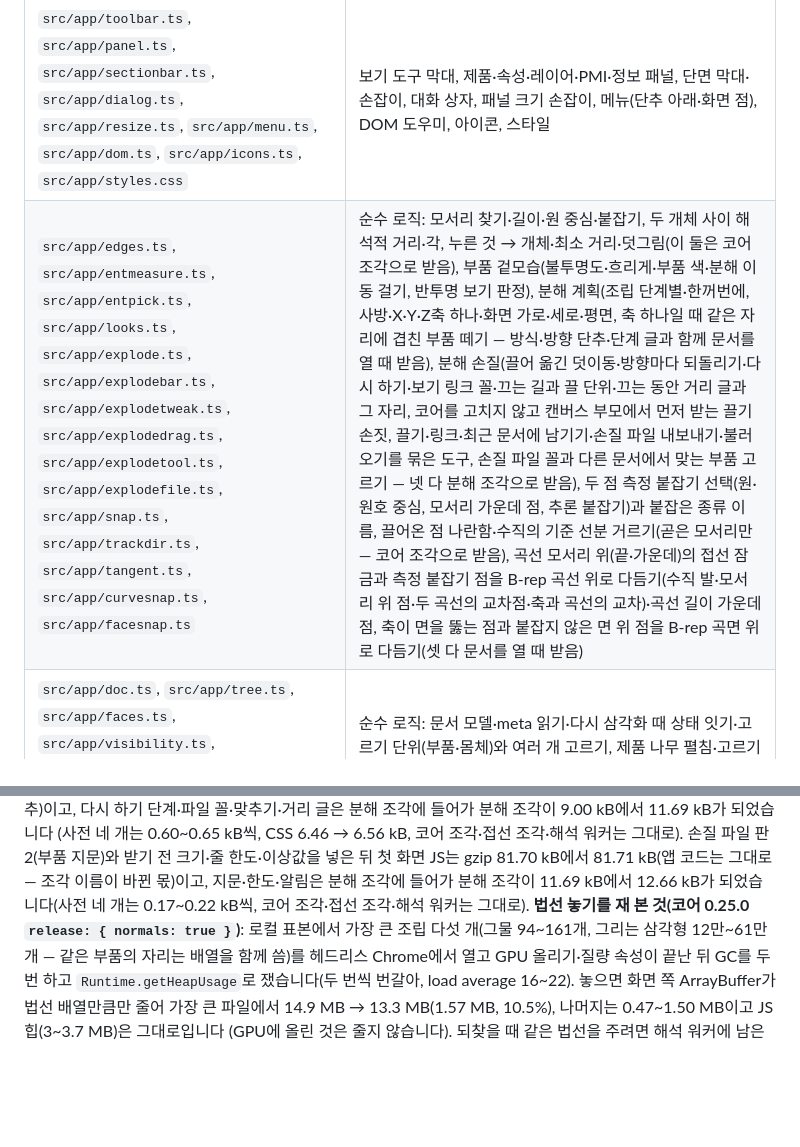
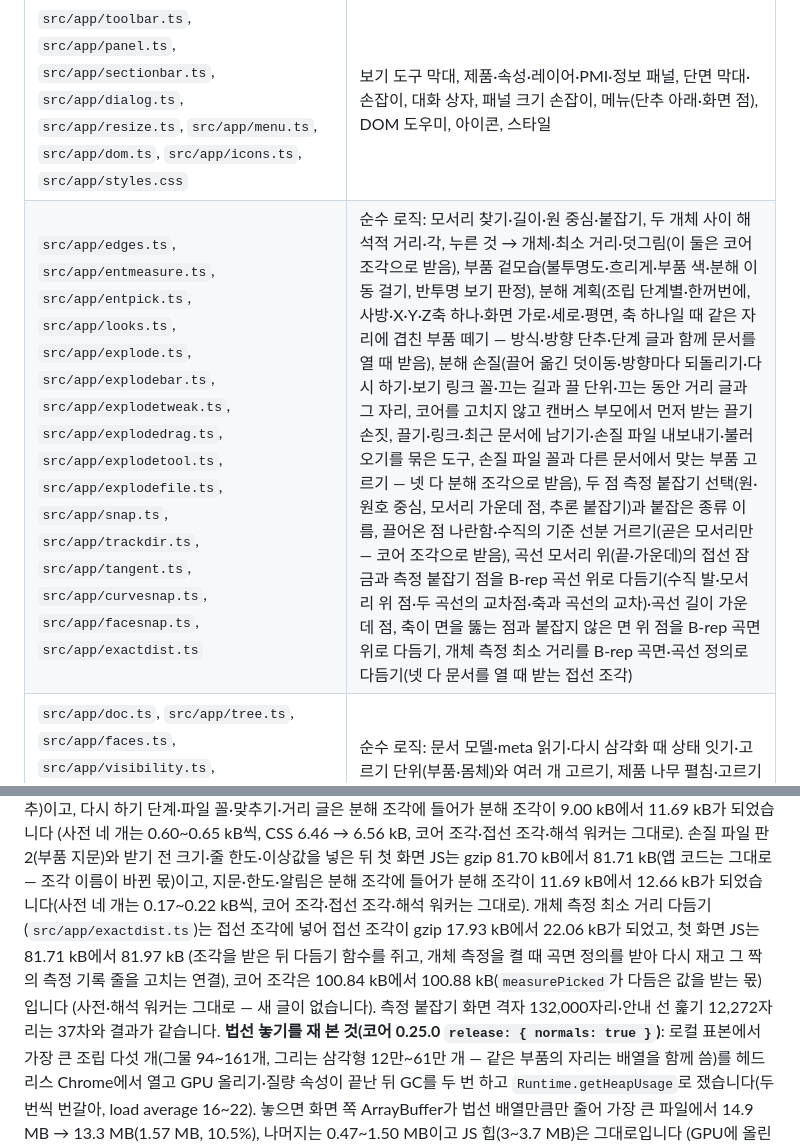
Before and after one commit to GyuTae-Kim/opencad-step, a Markdown page: README.md, 2 parts joined by grey strips. GitHub-like rendering; blank space fills up the shorter version.

```diff
--- a/README.md
+++ b/README.md
@@ -602,7 +610,7 @@ const { bytes: step } = await unpackStep(fileBytes);
 | `site/i18n-core.mjs`, `site/i18n.mjs`, `site/locales/` | 공용 번역기에 이 앱의 사이트 정보(`site/metadata.json`)를 넘기고 사전을 넣는다 |
 | `src/app/main.ts`, `src/app/app.ts`, `src/app/core.ts`, `src/app/viewerkit.ts`, `src/app/gpucontext.ts` | 앱 진입점과 화면 골격(제목 막대·보기 도구 막대·3D 보기·패널·상태 막대), 열기·고르기·면 고르기·보이기·키, 3D 뷰어 코어·곡선 접선 잠금 나눠 받기, 코어와 함께 받는 조각, 그래픽 문맥 잃음·되찾음 안내 |
 | `src/app/toolbar.ts`, `src/app/panel.ts`, `src/app/sectionbar.ts`, `src/app/dialog.ts`, `src/app/resize.ts`, `src/app/menu.ts`, `src/app/dom.ts`, `src/app/icons.ts`, `src/app/styles.css` | 보기 도구 막대, 제품·속성·레이어·PMI·정보 패널, 단면 막대·손잡이, 대화 상자, 패널 크기 손잡이, 메뉴(단추 아래·화면 점), DOM 도우미, 아이콘, 스타일 |
-| `src/app/edges.ts`, `src/app/entmeasure.ts`, `src/app/entpick.ts`, `src/app/looks.ts`, `src/app/explode.ts`, `src/app/explodebar.ts`, `src/app/explodetweak.ts`, `src/app/explodedrag.ts`, `src/app/explodetool.ts`, `src/app/explodefile.ts`, `src/app/snap.ts`, `src/app/trackdir.ts`, `src/app/tangent.ts`, `src/app/curvesnap.ts`, `src/app/facesnap.ts` | 순수 로직: 모서리 찾기·길이·원 중심·붙잡기, 두 개체 사이 해석적 거리·각, 누른 것 → 개체·최소 거리·덧그림(이 둘은 코어 조각으로 받음), 부품 겉모습(불투명도·흐리게·부품 색·분해 이동 걸기, 반투명 보기 판정), 분해 계획(조립 단계별·한꺼번에, 사방·X·Y·Z축 하나·화면 가로·세로·평면, 축 하나일 때 같은 자리에 겹친 부품 떼기 — 방식·방향 단추·단계 글과 함께 문서를 열 때 받음), 분해 손질(끌어 옮긴 덧이동·방향마다 되돌리기·다시 하기·보기 링크 꼴·끄는 길과 끌 단위·끄는 동안 거리 글과 그 자리, 코어를 고치지 않고 캔버스 부모에서 먼저 받는 끌기 손짓, 끌기·링크·최근 문서에 남기기·손질 파일 내보내기·불러오기를 묶은 도구, 손질 파일 꼴과 다른 문서에서 맞는 부품 고르기 — 넷 다 분해 조각으로 받음), 두 점 측정 붙잡기 선택(원·원호 중심, 모서리 가운데 점, 추론 붙잡기)과 붙잡은 종류 이름, 끌어온 점 나란함·수직의 기준 선분 거르기(곧은 모서리만 — 코어 조각으로 받음), 곡선 모서리 위(끝·가운데)의 접선 잠금과 측정 붙잡기 점을 B-rep 곡선 위로 다듬기(수직 발·모서리 위 점·두 곡선의 교차점·축과 곡선의 교차)·곡선 길이 가운데 점, 축이 면을 뚫는 점과 붙잡지 않은 면 위 점을 B-rep 곡면 위로 다듬기(셋 다 문서를 열 때 받음) |
+| `src/app/edges.ts`, `src/app/entmeasure.ts`, `src/app/entpick.ts`, `src/app/looks.ts`, `src/app/explode.ts`, `src/app/explodebar.ts`, `src/app/explodetweak.ts`, `src/app/explodedrag.ts`, `src/app/explodetool.ts`, `src/app/explodefile.ts`, `src/app/snap.ts`, `src/app/trackdir.ts`, `src/app/tangent.ts`, `src/app/curvesnap.ts`, `src/app/facesnap.ts`, `src/app/exactdist.ts` | 순수 로직: 모서리 찾기·길이·원 중심·붙잡기, 두 개체 사이 해석적 거리·각, 누른 것 → 개체·최소 거리·덧그림(이 둘은 코어 조각으로 받음), 부품 겉모습(불투명도·흐리게·부품 색·분해 이동 걸기, 반투명 보기 판정), 분해 계획(조립 단계별·한꺼번에, 사방·X·Y·Z축 하나·화면 가로·세로·평면, 축 하나일 때 같은 자리에 겹친 부품 떼기 — 방식·방향 단추·단계 글과 함께 문서를 열 때 받음), 분해 손질(끌어 옮긴 덧이동·방향마다 되돌리기·다시 하기·보기 링크 꼴·끄는 길과 끌 단위·끄는 동안 거리 글과 그 자리, 코어를 고치지 않고 캔버스 부모에서 먼저 받는 끌기 손짓, 끌기·링크·최근 문서에 남기기·손질 파일 내보내기·불러오기를 묶은 도구, 손질 파일 꼴과 다른 문서에서 맞는 부품 고르기 — 넷 다 분해 조각으로 받음), 두 점 측정 붙잡기 선택(원·원호 중심, 모서리 가운데 점, 추론 붙잡기)과 붙잡은 종류 이름, 끌어온 점 나란함·수직의 기준 선분 거르기(곧은 모서리만 — 코어 조각으로 받음), 곡선 모서리 위(끝·가운데)의 접선 잠금과 측정 붙잡기 점을 B-rep 곡선 위로 다듬기(수직 발·모서리 위 점·두 곡선의 교차점·축과 곡선의 교차)·곡선 길이 가운데 점, 축이 면을 뚫는 점과 붙잡지 않은 면 위 점을 B-rep 곡면 위로 다듬기, 개체 측정 최소 거리를 B-rep 곡면·곡선 정의로 다듬기(넷 다 문서를 열 때 받는 접선 조각) |
 | `src/app/doc.ts`, `src/app/tree.ts`, `src/app/faces.ts`, `src/app/visibility.ts`, `src/app/format.ts`, `src/app/display.ts`, `src/app/files.ts`, `src/app/keys.ts`, `src/app/theme.ts` | 순수 로직: 문서 모델·meta 읽기·다시 삼각화 때 상태 잇기·고르기 단위(부품·몸체)와 여러 개 고르기, 제품 나무 펼침·고르기·이름 거르기, 면 찾기·경계·넓이·PMI 면 범위, 보이기(눈 단추·레이어·PMI·격리), 글 만들기, 표시 설정(단위·소수 자리·곡면 품질·수 꼴), 파일 이름·주소 인자, 키 규칙, 테마 |
 | `src/app/partinfo.ts`, `src/app/physics.ts`, `src/app/viewhelp.ts`, `src/app/export.ts`, `src/app/viewlink.ts`, `src/app/selink.ts`, `src/app/interference.ts`, `src/app/overlap.ts` | 순수 로직: 부품 속성 줄·놓인 자리, 물리 속성(부피·겉넓이·무게중심·질량), 면 기준 보기·자르기·카메라 옮기기, STL·OBJ·CSV(문서를 열 때 받음), 보기 링크 글과 그 고른 것 ↔ 나무 자리 낱말(문서를 열 때 받음), 간섭 검사(교차·안에 듦)와 닫힌 입체 쌍의 겹친 부피(광선 표본 — 검사 워커) |
 | `src/app/protocol.ts`, `src/app/client.ts`, `src/app/job.ts`, `src/app/glyphs.ts`, `src/app/normals.ts`, `src/worker/parse.worker.ts`, `src/worker/check.worker.ts` | 해석 워커 메시지·이전 목록·삼각화 선택, 워커 손님(취소), 해석 일(압축 풀기 → 해석), 내장 글꼴에 없는 PMI 글자를 기기 글꼴 윤곽선으로(워커의 OffscreenCanvas), 넘기기 전 법선 줄이기(Int8 정점 4값), 해석 워커, 검사(간섭) 워커 |
@@ -782,6 +794,9 @@ JSON 끌어다 놓기, 링크 알림의 "파일로 내보내기" 단추)이고,
 (사전 네 개는 0.60~0.65 kB씩, CSS 6.46 → 6.56 kB, 코어 조각·접선 조각·해석 워커는 그대로).
 손질 파일 판 2(부품 지문)와 받기 전 크기·줄 한도·이상값을 넣은 뒤 첫 화면 JS는 gzip 81.70 kB에서 81.71 kB(앱 코드는 그대로 — 조각 이름이 바뀐 몫)이고,
 지문·한도·알림은 분해 조각에 들어가 분해 조각이 11.69 kB에서 12.66 kB가 되었습니다(사전 네 개는 0.17~0.22 kB씩, 코어 조각·접선 조각·해석 워커는 그대로).
+개체 측정 최소 거리 다듬기(`src/app/exactdist.ts`)는 접선 조각에 넣어 접선 조각이 gzip 17.93 kB에서 22.06 kB가 되었고, 첫 화면 JS는 81.71 kB에서 81.97 kB
+(조각을 받은 뒤 다듬기 함수를 쥐고, 개체 측정을 켤 때 곡면 정의를 받아 다시 재고 그 짝의 측정 기록 줄을 고치는 연결), 코어 조각은 100.84 kB에서 100.88 kB(`measurePicked`가 다듬은 값을 받는 몫)입니다
+(사전·해석 워커는 그대로 — 새 글이 없습니다). 측정 붙잡기 화면 격자 132,000자리·안내 선 훑기 12,272자리는 37차와 결과가 같습니다.
 **법선 놓기를 재 본 것(코어 0.25.0 `release: { normals: true }`)**: 로컬 표본에서 가장 큰 조립 다섯 개(그물 94~161개, 그리는 삼각형 12만~61만 개 —
 같은 부품의 자리는 배열을 함께 씀)를 헤드리스 Chrome에서 열고 GPU 올리기·질량 속성이 끝난 뒤 GC를 두 번 하고 `Runtime.getHeapUsage`로 쟀습니다(두 번씩 번갈아, load average 16~22).
 놓으면 화면 쪽 ArrayBuffer가 법선 배열만큼만 줄어 가장 큰 파일에서 14.9 MB → 13.3 MB(1.57 MB, 10.5%), 나머지는 0.47~1.50 MB이고 JS 힙(3~3.7 MB)은 그대로입니다
```
Also changed, not shown: other parts of README.md (+19 -3 lines).
